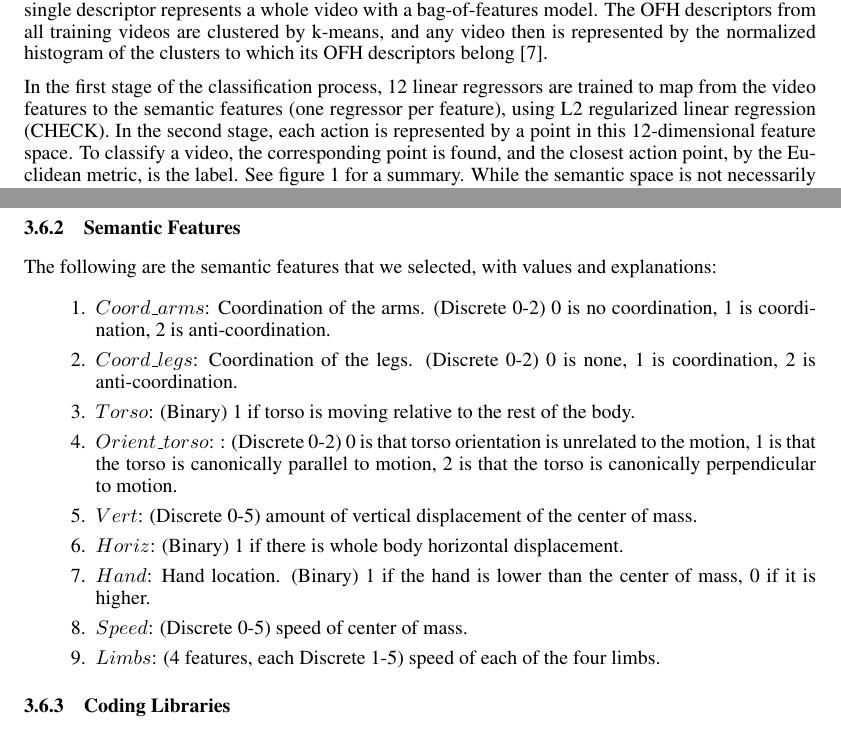
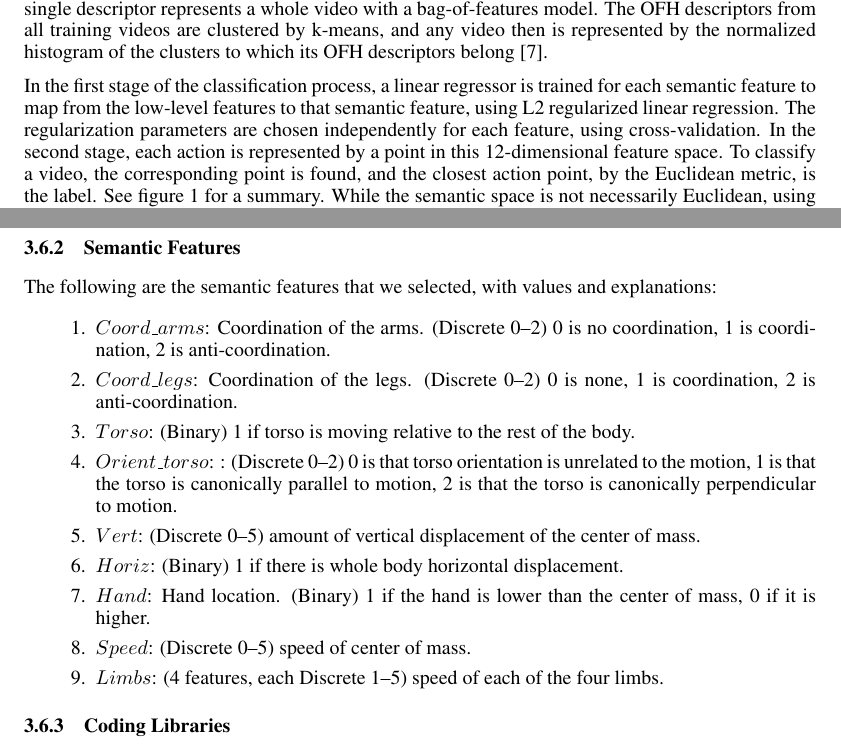
Before and after one commit to nrafidi/ML_project, a LaTeX paper (Report/Report.tex): two parts of pages 2 and 5 of 8, joined at a grey line, cut so that both start at the same text. Compiled offline with pdfLaTeX.

Commit message:
Tweaks to report.

```diff
--- a/Report/Report.tex
+++ b/Report/Report.tex
@@ -39,7 +39,7 @@ We found a low-dimensional set of features to distinguish the labels (run, walk,
 
 In the preprocessing stage, we extract low-level features from the videos using the spatio-temporal interest points algorithm, a 3-dimensional generalization of Harris points. The points are selected as the local maxima of a particular function on the video which selects for large local variation in all directions \cite{Laptev05}. We then compute an optical flow histogram (OFH) descriptor for each interest point. The x- and y-direction flow values in a neighborhood of a point are separately binned and the counts normalized. The two histograms are then concatenated to form the descriptor for each point. A single descriptor represents a whole video with a bag-of-features model. The OFH descriptors from all training videos are clustered by k-means, and any video then is represented by the normalized histogram of the clusters to which its OFH descriptors belong \cite{Laptev04}.
 
-In the first stage of the classification process, 12 linear regressors are trained to map from the video features to the semantic features (one regressor per feature), using L2 regularized linear regression (CHECK). In the second stage, each action is represented by a point in this 12-dimensional feature space. To classify a video, the corresponding point is found, and the closest action point, by the Euclidean metric, is the label. See figure \ref{2stage} for a summary. While the semantic space is not necessarily Euclidean, using Euclidean distance works in practice.
+In the first stage of the classification process, a linear regressor is trained for each semantic feature to map from the low-level features to that semantic feature, using L2 regularized linear regression. The regularization parameters are chosen independently for each feature, using cross-validation. In the second stage, each action is represented by a point in this 12-dimensional feature space. To classify a video, the corresponding point is found, and the closest action point, by the Euclidean metric, is the label. See figure \ref{2stage} for a summary. While the semantic space is not necessarily Euclidean, using Euclidean distance works in practice.
 
 \begin{figure}[h]
   \centering
@@ -147,23 +147,23 @@ Data was taken from the following two data sets: KTH \cite{kth} and Weizmann \ci
 The following are the semantic features that we selected, with values and explanations:
 \begin{enumerate}
 \item
-$Coord\_arms$: Coordination of the arms. (Discrete 0-2) 0 is no coordination, 1 is coordination, 2 is anti-coordination.
+$Coord\_arms$: Coordination of the arms. (Discrete 0--2) 0 is no coordination, 1 is coordination, 2 is anti-coordination.
 \item
-$Coord\_legs$: Coordination of the legs. (Discrete 0-2) 0 is none, 1 is coordination, 2 is anti-coordination.
+$Coord\_legs$: Coordination of the legs. (Discrete 0--2) 0 is none, 1 is coordination, 2 is anti-coordination.
 \item
 $Torso$: (Binary) 1 if torso is moving relative to the rest of the body.
 \item
-$Orient\_torso$: : (Discrete 0-2) 0 is that torso orientation is unrelated to the motion, 1 is that the torso is canonically parallel to motion, 2 is that the torso is canonically perpendicular to motion.
+$Orient\_torso$: : (Discrete 0--2) 0 is that torso orientation is unrelated to the motion, 1 is that the torso is canonically parallel to motion, 2 is that the torso is canonically perpendicular to motion.
 \item
-$Vert$: (Discrete 0-5) amount of vertical displacement of the center of mass.
+$Vert$: (Discrete 0--5) amount of vertical displacement of the center of mass.
 \item
 $Horiz$: (Binary) 1 if there is whole body horizontal displacement.
 \item
 $Hand$: Hand location. (Binary) 1 if the hand is lower than the center of mass, 0 if it is higher.
 \item
-$Speed$: (Discrete 0-5) speed of center of mass.
+$Speed$: (Discrete 0--5) speed of center of mass.
 \item
-$Limbs$: (4 features, each Discrete 1-5) speed of each of the four limbs.
+$Limbs$: (4 features, each Discrete 1--5) speed of each of the four limbs.
 \end{enumerate}
 \subsubsection{Coding Libraries}
 This project was coded using Python. Basic libraries used include, SciPy \cite{scipy}, NumPy \cite{numpy}, OpenCV \cite{opencv}, and The Python Image Library \cite{pil}. Ridge regression and cross-validation code taken from Scikit-learn \cite{scikit}. Figures generated with MATLAB \cite{matlab}.
```
Also changed, not shown: Report/Report.pdf, Report/Report.tex (6 more changed lines).
